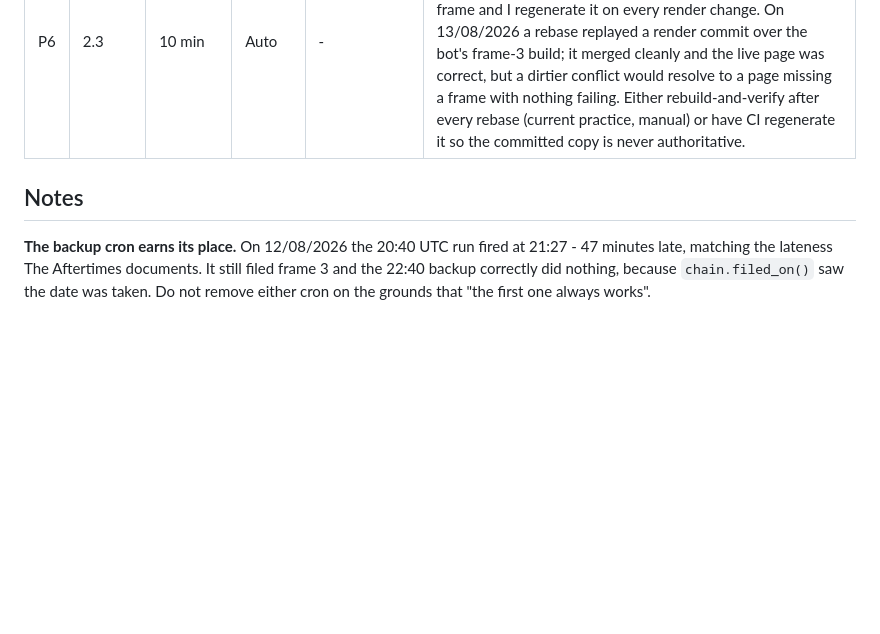
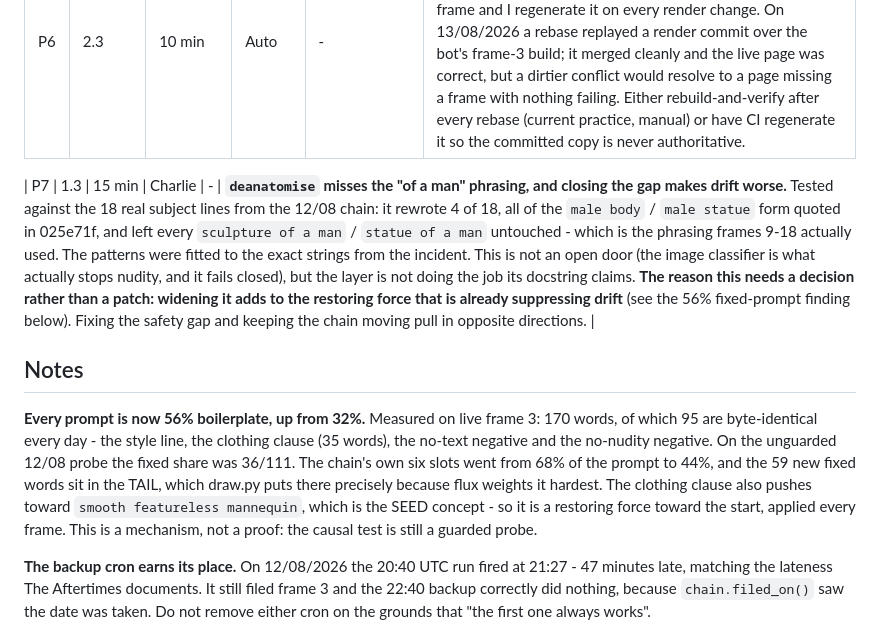
Before and after one commit to charlie-tren/photocopy, a Markdown page: docs/TODO.md, the part around the change. GitHub-like rendering; blank space fills up the shorter version.

Commit message:
Record the deanatomise coverage gap and the 56% fixed-prompt measurement

```diff
--- a/docs/TODO.md
+++ b/docs/TODO.md
@@ -14,7 +14,18 @@
 | P5 | 3.1 | 10 min | Auto | - | **Bricolage Grotesque was never evaluated.** It failed to download from Google Fonts during the specimen build, so it is the one shortlisted face Charlie never saw. Only worth revisiting if Silkscreen is ever reconsidered. |
 | P6 | 2.3 | 10 min | Auto | - | **`index.html` is written by two authors and can silently ship stale.** It is a build artefact committed to the repo (Pages serves it from `main`), so the bot regenerates it on every frame and I regenerate it on every render change. On 13/08/2026 a rebase replayed a render commit over the bot's frame-3 build; it merged cleanly and the live page was correct, but a dirtier conflict would resolve to a page missing a frame with nothing failing. Either rebuild-and-verify after every rebase (current practice, manual) or have CI regenerate it so the committed copy is never authoritative. |
 
+| P7 | 1.3 | 15 min | Charlie | - | **`deanatomise` misses the "of a man" phrasing, and closing the gap makes drift worse.** Tested against the 18 real subject lines from the 12/08 chain: it rewrote 4 of 18, all of the `male body` / `male statue` form quoted in 025e71f, and left every `sculpture of a man` / `statue of a man` untouched - which is the phrasing frames 9-18 actually used. The patterns were fitted to the exact strings from the incident. This is not an open door (the image classifier is what actually stops nudity, and it fails closed), but the layer is not doing the job its docstring claims. **The reason this needs a decision rather than a patch: widening it adds to the restoring force that is already suppressing drift** (see the 56% fixed-prompt finding below). Fixing the safety gap and keeping the chain moving pull in opposite directions. |
+
 ## Notes
+
+**Every prompt is now 56% boilerplate, up from 32%.** Measured on live frame 3: 170 words,
+of which 95 are byte-identical every day - the style line, the clothing clause (35 words),
+the no-text negative and the no-nudity negative. On the unguarded 12/08 probe the fixed
+share was 36/111. The chain's own six slots went from 68% of the prompt to 44%, and the 59
+new fixed words sit in the TAIL, which draw.py puts there precisely because flux weights it
+hardest. The clothing clause also pushes toward `smooth featureless mannequin`, which is the
+SEED concept - so it is a restoring force toward the start, applied every frame. This is a
+mechanism, not a proof: the causal test is still a guarded probe.
 
 **The backup cron earns its place.** On 12/08/2026 the 20:40 UTC run fired at 21:27 - 47
 minutes late, matching the lateness The Aftertimes documents. It still filed frame 3 and
```
